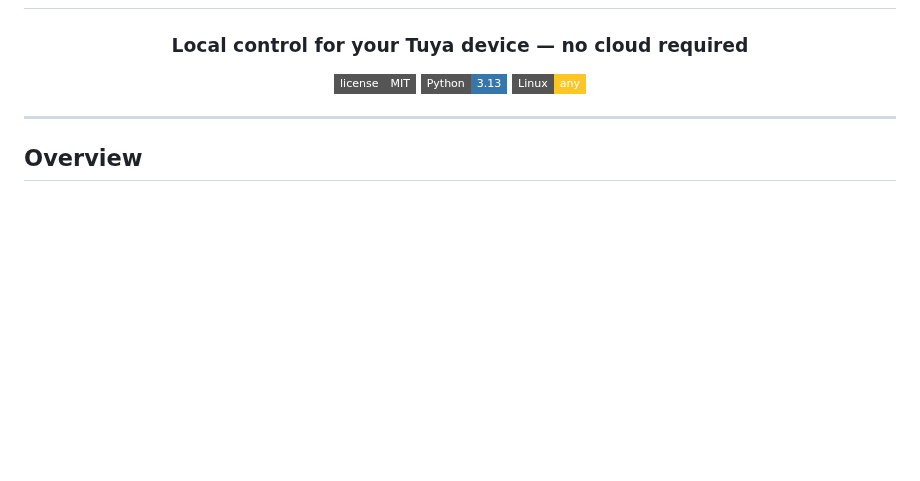
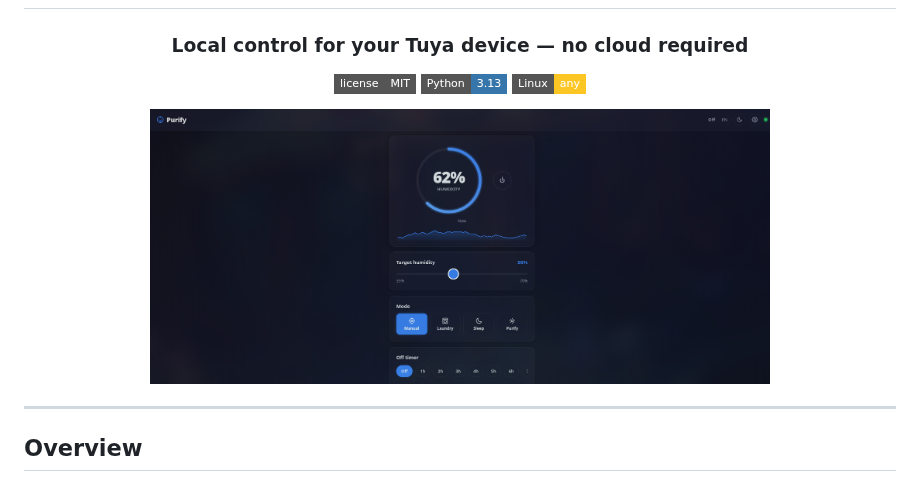
Before and after one commit to kushiemoon-dev/purify-tuya, a Markdown page: README.md, the part around the change. Drawn GitHub-style; pictures changed too: screenshot.png (added); badges without logos; blank space fills up the shorter version.

```diff
--- a/README.md
+++ b/README.md
@@ -7,6 +7,8 @@
 [![License](https://img.shields.io/badge/license-MIT-gray?style=flat-square)](LICENSE)
 [![Python](https://img.shields.io/badge/Python-3.13-3776AB?style=flat-square&logo=python&logoColor=white)](https://python.org)
 ![Linux](https://img.shields.io/badge/Linux-any-FCC624?style=flat-square&logo=linux&logoColor=black)
+
+<img src="screenshot.png" alt="Purify screenshot" width="620">
 
 </div>
 
```
Also changed, not shown: 5 other files.
